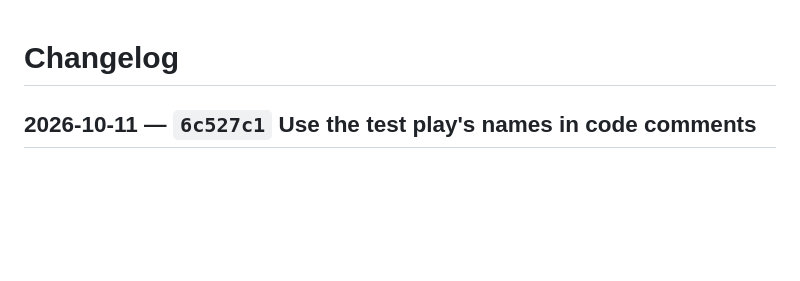
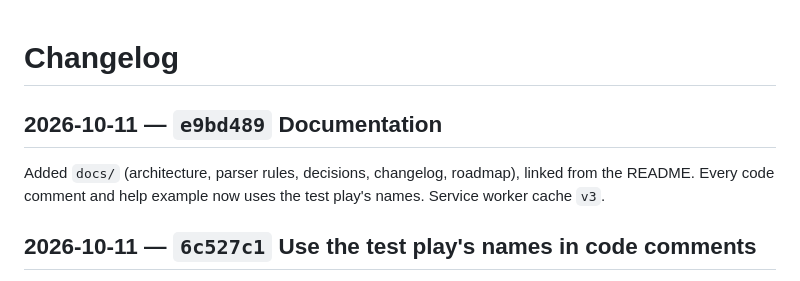
Before and after one commit to mhoehler22/line-runner, a Markdown page: docs/CHANGELOG.md, the part around the change. Rendered like a GitHub page; blank space fills up the shorter version.

Commit message:
Changelog: documentation release
Co-Authored-By: Claude Opus 5.5 <noreply@anthropic.com>

```diff
--- a/docs/CHANGELOG.md
+++ b/docs/CHANGELOG.md
@@ -1,4 +1,8 @@
 # Changelog
+
+## 2026-10-11 — `e9bd489` Documentation
+Added `docs/` (architecture, parser rules, decisions, changelog, roadmap), linked from the README.
+Every code comment and help example now uses the test play's names. Service worker cache `v3`.
 
 ## 2026-10-11 — `6c527c1` Use the test play's names in code comments
 Two code comments used character names from the first real script as examples. They were
```
